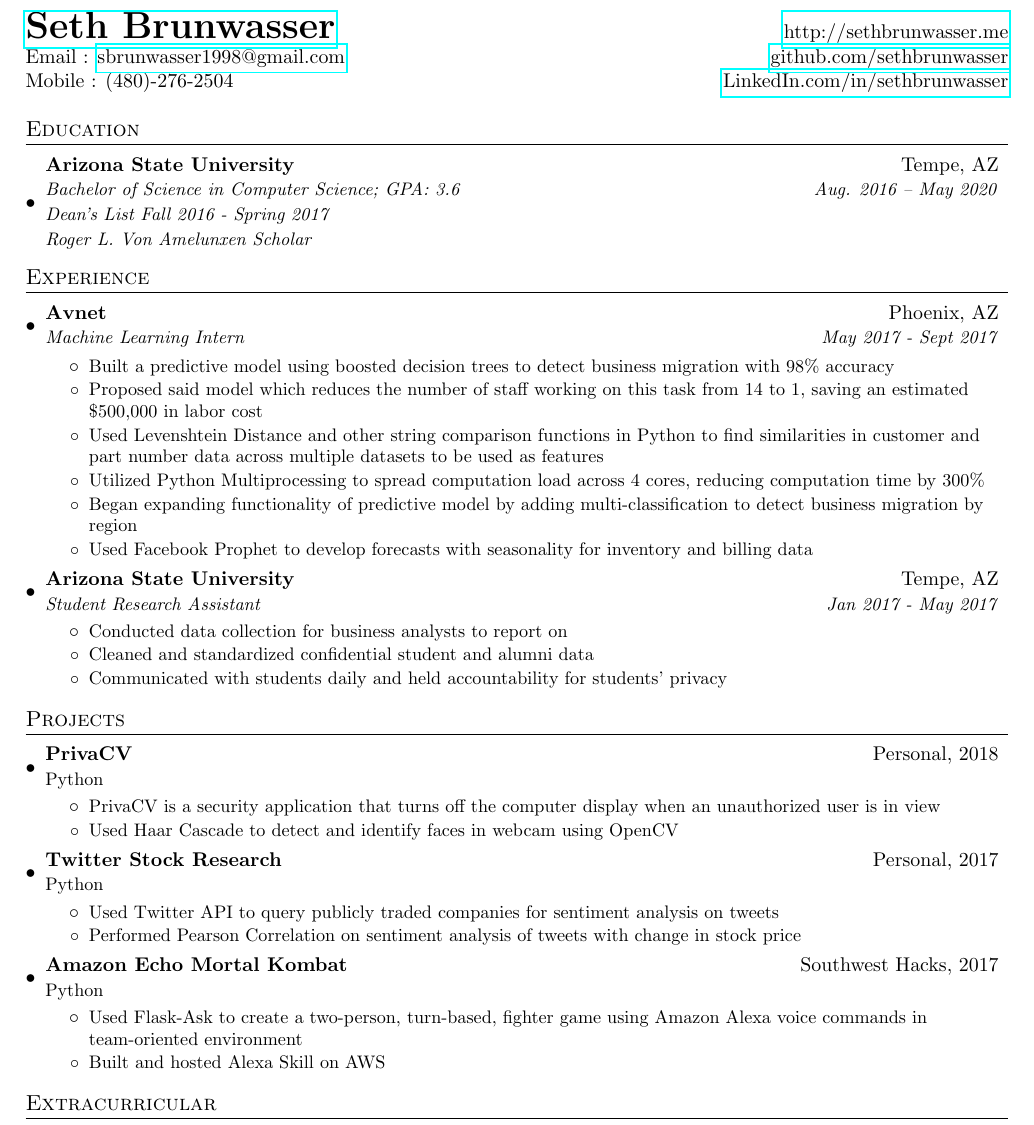
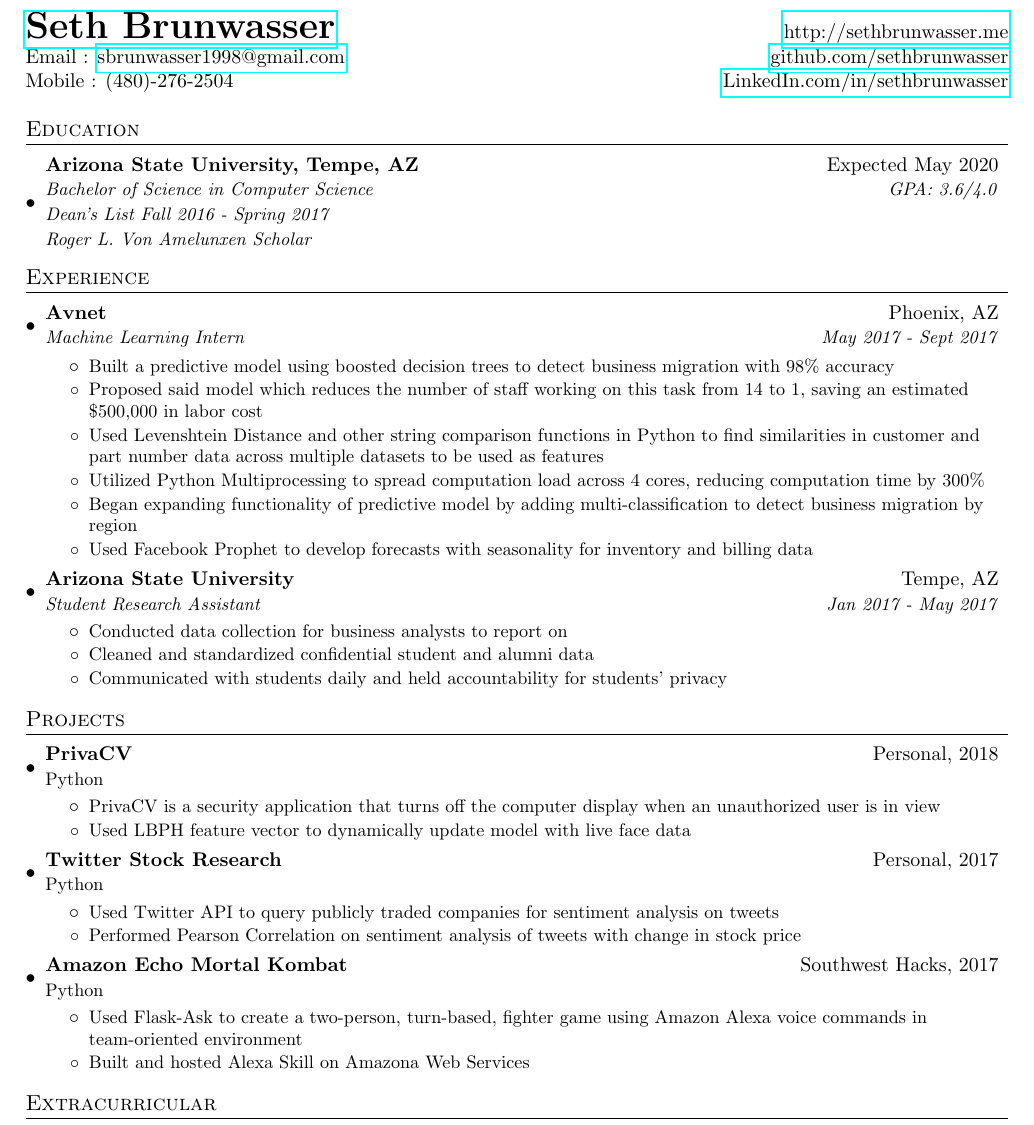
Before and after one commit to SethBrunwasser/resume, a LaTeX CV (seth_brunwasser_resume_python.tex): part of the page, cut so that both start at the same text. Compiled offline with pdfLaTeX.

Commit message:
Updated resume

```diff
--- a/seth_brunwasser_resume_python.tex
+++ b/seth_brunwasser_resume_python.tex
@@ -104,8 +104,8 @@
 \section{Education}
   \resumeSubHeadingListStart
     \resumeEducation
-      {Arizona State University}{Tempe, AZ}
-      {Bachelor of Science in Computer Science;  GPA: 3.6}{Aug. 2016 -- May 2020}
+      {Arizona State University, Tempe, AZ}{Expected May 2020}
+      {Bachelor of Science in Computer Science}{GPA: 3.6/4.0}
       {Dean's List Fall 2016 - Spring 2017}
       {Roger L. Von Amelunxen Scholar}
   \resumeSubHeadingListEnd
@@ -145,7 +145,7 @@
   	\resumeProject{PrivaCV}{Personal, 2018}{Python}
     	\resumeItemListStart
         	\resumeItem{PrivaCV is a security application that turns off the computer display when an unauthorized user is in view}
-            \resumeItem{Used Haar Cascade to detect and identify faces in webcam using OpenCV}
+            \resumeItem{Used LBPH feature vector to dynamically update model with live face data}
         \resumeItemListEnd
     \resumeProject{Twitter Stock Research}{Personal, 2017}{Python}
         \resumeItemListStart
@@ -155,7 +155,7 @@
     \resumeProject{Amazon Echo Mortal Kombat}{Southwest Hacks, 2017}{Python}
         \resumeItemListStart
             \resumeItem{Used Flask-Ask to create a two-person, turn-based, fighter game using Amazon Alexa voice commands in team-oriented environment}
-            \resumeItem{Built and hosted Alexa Skill on AWS}
+            \resumeItem{Built and hosted Alexa Skill on Amazona Web Services}
         \resumeItemListEnd
   \resumeSubHeadingListEnd
 
```
